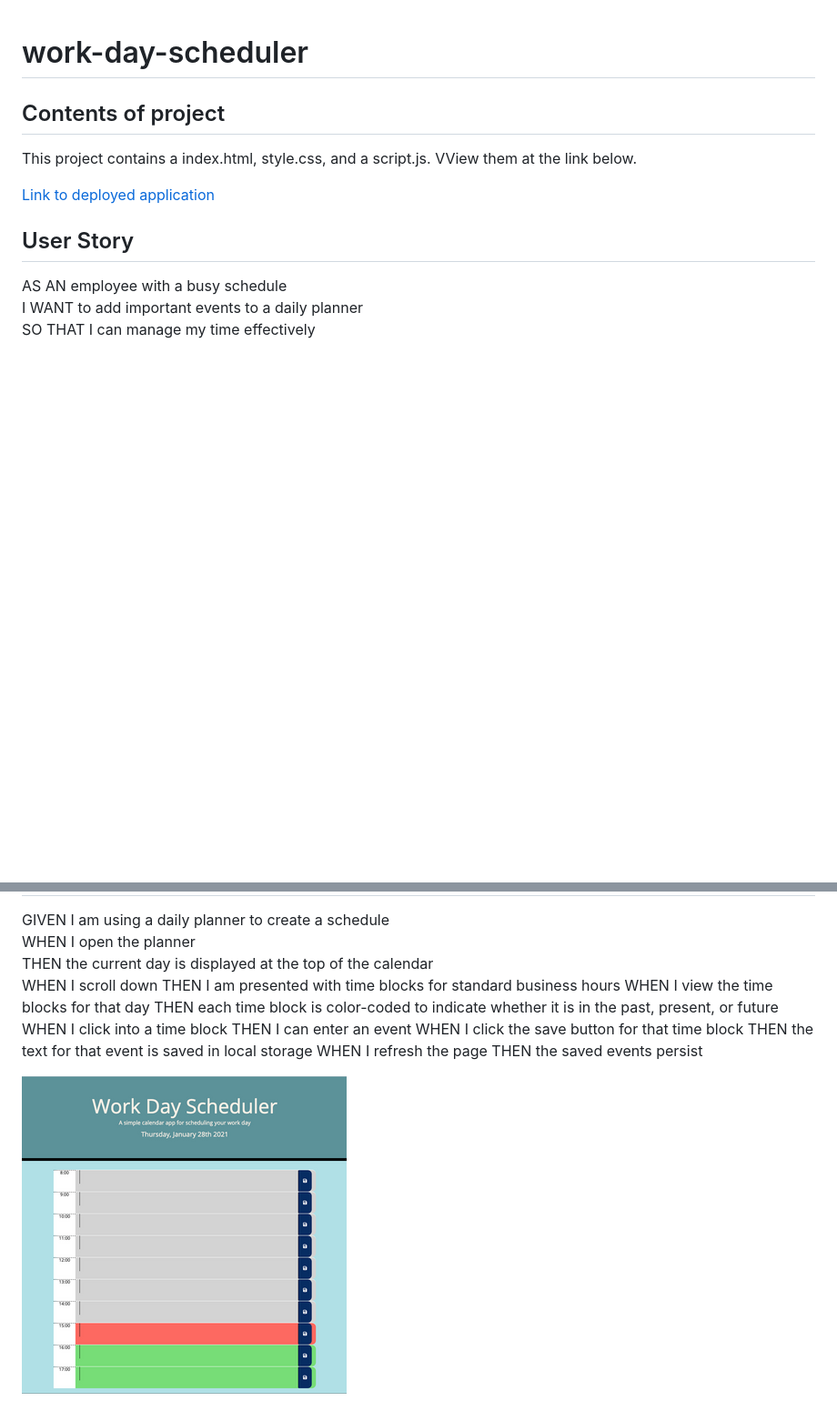
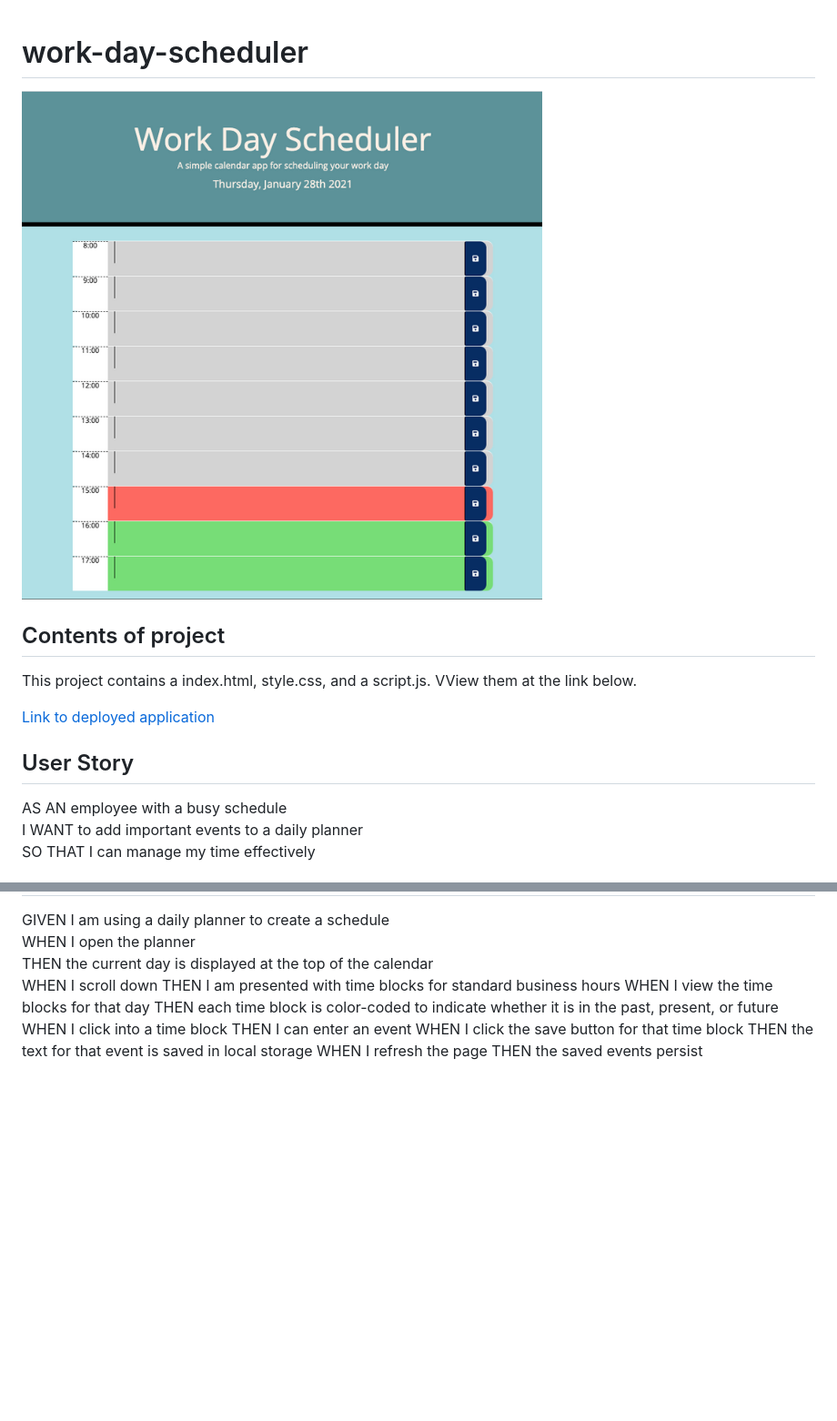
Before and after one commit to justpeachy8688/work-day-scheduler, a Markdown page: README.md, 2 parts joined by grey strips. Shown at 91% size. Drawn GitHub-style; pictures changed too: assets/1rsz_work-day-scheduler-pic.png (deleted), assets/rsz_work-day-scheduler-pic.png (added); blank space fills up the shorter version.

Commit message:
change size of read me pic

```diff
--- a/README.md
+++ b/README.md
@@ -1,4 +1,5 @@
 # work-day-scheduler
+![Example Screenshot](assets/rsz_work-day-scheduler-pic.png)
 
 ## Contents of project
 This project contains a index.html, style.css, and a script.js. VView them at the link below.
@@ -25,6 +26,3 @@ WHEN I click the save button for that time block
 THEN the text for that event is saved in local storage
 WHEN I refresh the page
 THEN the saved events persist
-
-
-![Example Screenshot](assets/1rsz_work-day-scheduler-pic.png)
```
Also changed, not shown: 2 other files.
